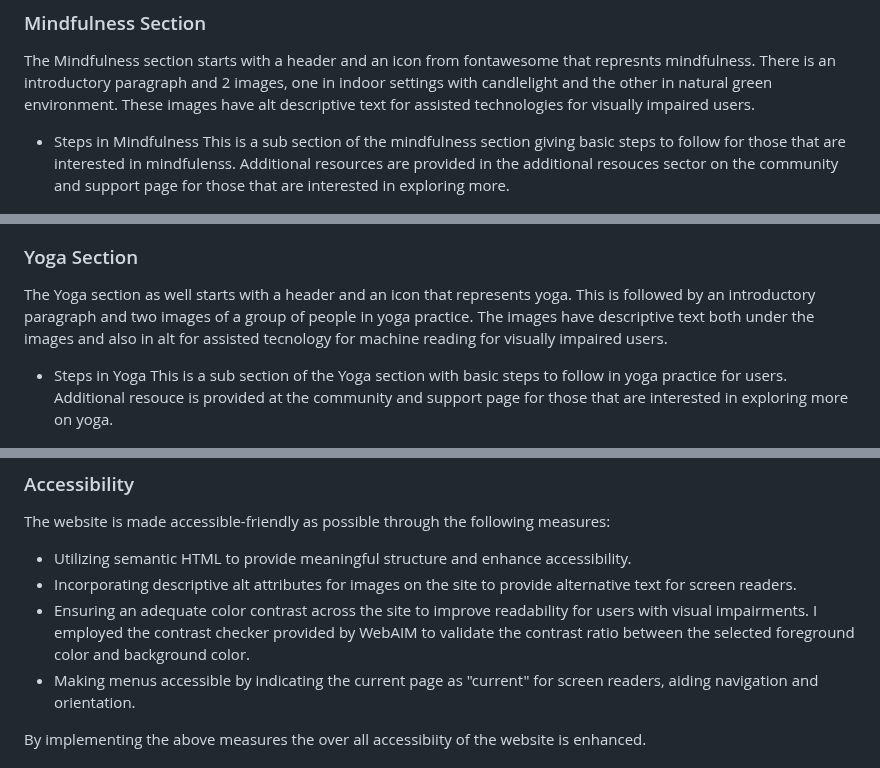
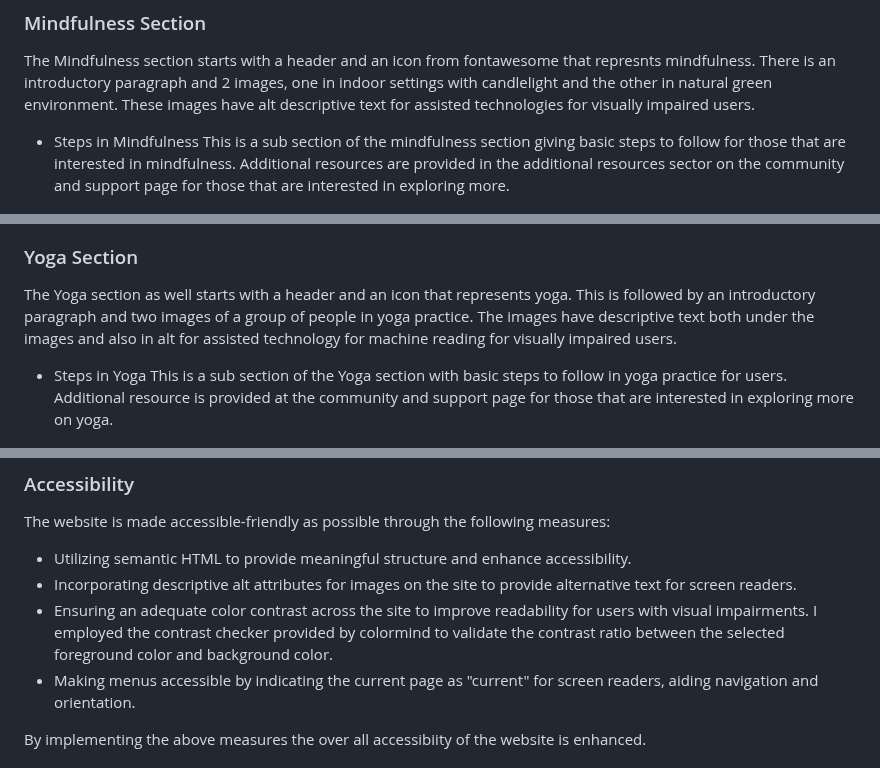
Before and after one commit to Stephenkofipoku/Sacred_Pathways_Project_1, a Markdown page: README.md, 3 parts joined by grey strips. GitHub-like rendering.

Commit message:
Add further correction of spellings to README

```diff
--- a/README.md
+++ b/README.md
@@ -139,16 +139,16 @@ The meditation section starts with a header and icon from fontawesome to depict
 The Mindfulness section starts with a header and an icon from fontawesome that represnts mindfulness. There is an introductory paragraph and 2 images, one in indoor settings with candlelight and the other in natural green environment. These images have alt descriptive text for assisted technologies for visually impaired users.
 
 - Steps in Mindfulness
-  This is a sub section of the mindfulness section giving basic steps to follow for those that are interested in mindfulenss. Additional resources are provided in the additional resouces sector on the community and support page for those that are interested in exploring more.
+  This is a sub section of the mindfulness section giving basic steps to follow for those that are interested in mindfulness. Additional resources are provided in the additional resources sector on the community and support page for those that are interested in exploring more.
 
   ![Steps in Mindfulness snapshot](./documents/sacred-pathways-mind-steps-image.png)
 
 ### Yoga Section
 
-The Yoga section as well starts with a header and an icon that represents yoga. This is followed by an introductory paragraph and two images of a group of people in yoga practice. The images have descriptive text both under the images and also in alt for assisted tecnology for machine reading for visually impaired users.
+The Yoga section as well starts with a header and an icon that represents yoga. This is followed by an introductory paragraph and two images of a group of people in yoga practice. The images have descriptive text both under the images and also in alt for assisted technology for machine reading for visually impaired users.
 
 - Steps in Yoga
-  This is a sub section of the Yoga section with basic steps to follow in yoga practice for users. Additional resouce is provided at the community and support page for those that are interested in exploring more on yoga.
+  This is a sub section of the Yoga section with basic steps to follow in yoga practice for users. Additional resource is provided at the community and support page for those that are interested in exploring more on yoga.
 
   ![Steps in Yoga snapshot](./documents/sacred-pathways-yoga-steps-image.png)
 
@@ -184,7 +184,7 @@ The website is made accessible-friendly as possible through the following measur
 
 - Utilizing semantic HTML to provide meaningful structure and enhance accessibility.
 - Incorporating descriptive alt attributes for images on the site to provide alternative text for screen readers.
-- Ensuring an adequate color contrast across the site to improve readability for users with visual impairments. I employed the contrast checker provided by WebAIM to validate the contrast ratio between the selected foreground color and background color.
+- Ensuring an adequate color contrast across the site to improve readability for users with visual impairments. I employed the contrast checker provided by colormind to validate the contrast ratio between the selected foreground color and background color.
 - Making menus accessible by indicating the current page as "current" for screen readers, aiding navigation and orientation.
 
 By implementing the above measures the over all accessibiity of the website is enhanced.
```
Also changed, not shown: other parts of README.md (+2 -2 lines).
